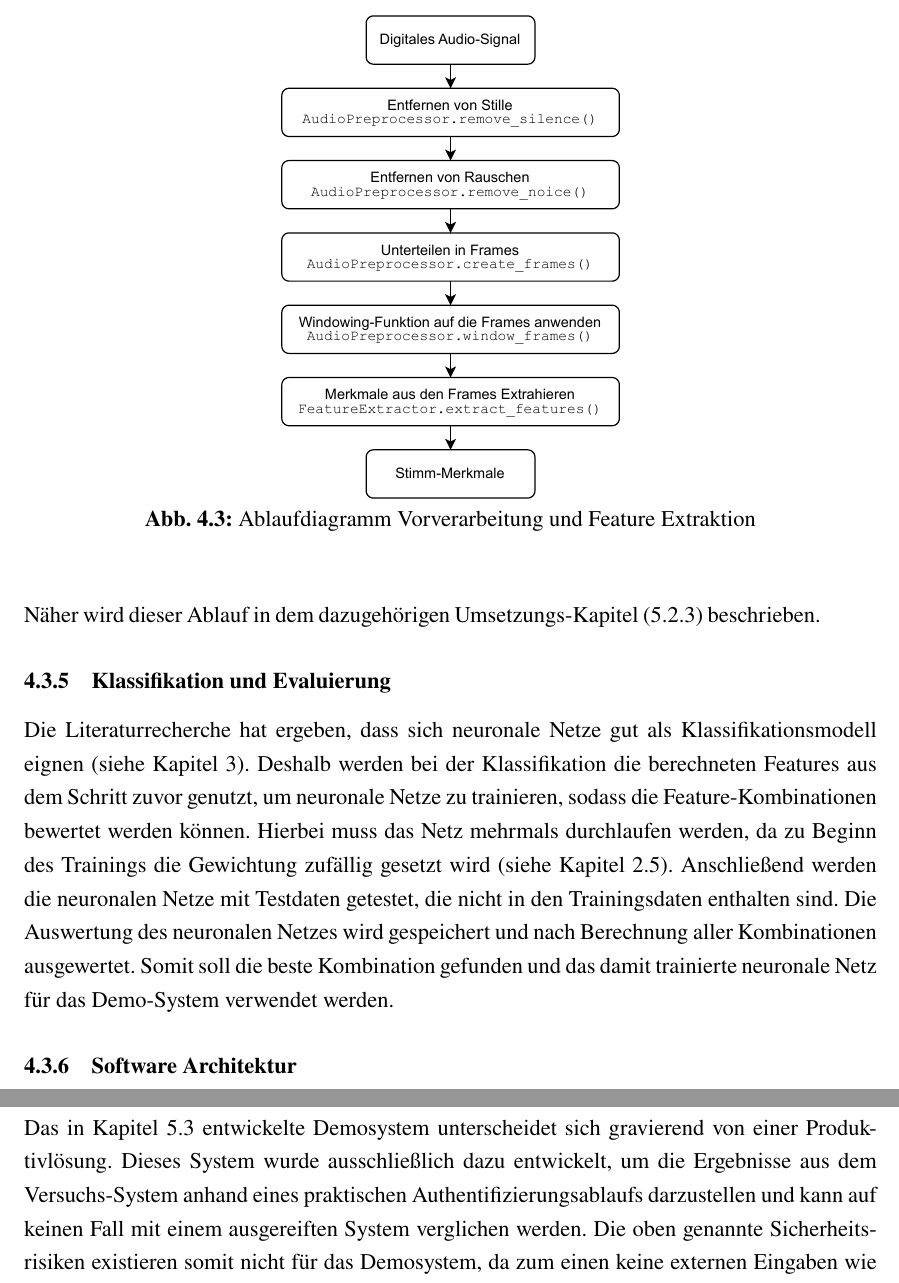
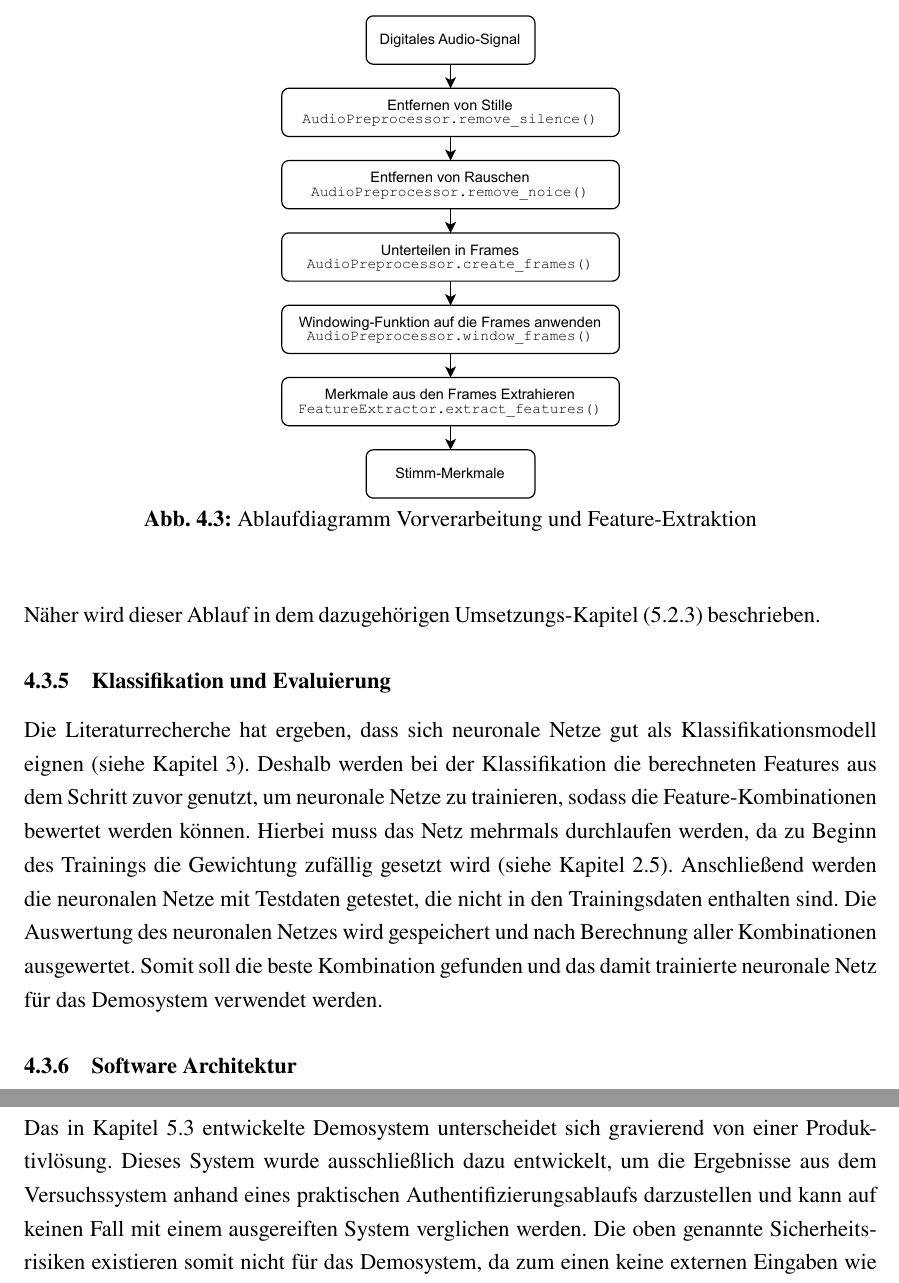
Before and after one commit to DHBW-FN-TIT20/user-authentication-using-voice-recognition, a LaTeX paper (latex/main.tex, which reads latex/chapter/Konzeption.tex, latex/chapter/Sicherheitsrisiken.tex): two parts of pages 38 and 68 of 79, joined at a grey line, cut so that both start at the same text. Compiled offline with pdfLaTeX.

Commit message:
vereinheitlichungen

```diff
--- a/latex/chapter/Konzeption.tex
+++ b/latex/chapter/Konzeption.tex
@@ -151,7 +151,7 @@ Abbildung~\ref{fig:ablaufdiagramm-preprocessing-extraction} zeigt den Ablauf von
 \begin{figure}[H]
     \centering
     \includegraphics[width=0.4\textwidth, keepaspectratio]{images/ablaufdiagramm-preprocessing-extraction.pdf}
-    \caption{Ablaufdiagramm Vorverarbeitung und Feature Extraktion}
+    \caption{Ablaufdiagramm Vorverarbeitung und Feature-Extraktion}
     \label{fig:ablaufdiagramm-preprocessing-extraction}
 \end{figure}\noindent
 
@@ -164,7 +164,7 @@ Deshalb werden bei der Klassifikation die berechneten Features aus dem Schritt z
 Hierbei muss das Netz mehrmals durchlaufen werden, da zu Beginn des Trainings die Gewichtung zufällig gesetzt wird (siehe Kapitel \ref{sec:neuronaleNetze}).
 Anschließend werden die neuronalen Netze mit Testdaten getestet, die nicht in den Trainingsdaten enthalten sind.
 Die Auswertung des neuronalen Netzes wird gespeichert und nach Berechnung aller Kombinationen ausgewertet.
-Somit soll die beste Kombination gefunden und das damit trainierte neuronale Netz für das Demo-System verwendet werden.
+Somit soll die beste Kombination gefunden und das damit trainierte neuronale Netz für das Demosystem verwendet werden.
 
 \subsubsection{Software Architektur}
 Um eine solide Grundlage für die Entwicklung zu schaffen, wird im Folgenden die Softwarearchitektur für das System entwickelt.
--- a/latex/chapter/Sicherheitsrisiken.tex
+++ b/latex/chapter/Sicherheitsrisiken.tex
@@ -131,7 +131,7 @@ Bei einer Entwicklung als Produktivsystem sollten diese Risiken beachtet werden
 \subsection{Bezug zum Demosystem}
 
 Das in Kapitel~\ref{sec:umsetzung_demo} entwickelte Demosystem unterscheidet sich gravierend von einer Produktivlösung.
-Dieses System wurde ausschließlich dazu entwickelt, um die Ergebnisse aus dem Versuchs-System anhand eines praktischen Authentifizierungsablaufs darzustellen und kann auf keinen Fall mit einem ausgereiften System verglichen werden.
+Dieses System wurde ausschließlich dazu entwickelt, um die Ergebnisse aus dem Versuchssystem anhand eines praktischen Authentifizierungsablaufs darzustellen und kann auf keinen Fall mit einem ausgereiften System verglichen werden.
 Die oben genannte Sicherheitsrisiken existieren somit nicht für das Demosystem, da zum einen keine externen Eingaben wie Stimm-Aufnahmen ins System gegeben werden können und das System zum anderen keine persönlichen oder kritischen Daten schützt.
 
 Wenn das System als Produktivlösung implementiert werden würde, müssten die oben genannten Maßnahmen zur Risikominimierung berücksichtigt werden.
```
Also changed, not shown: latex/chapter/Umsetzung.tex (+2 -2 lines), latex/chapter/Konzeption.tex (4 more changed lines), latex/chapter/Sicherheitsrisiken.tex (2 more changed lines).
